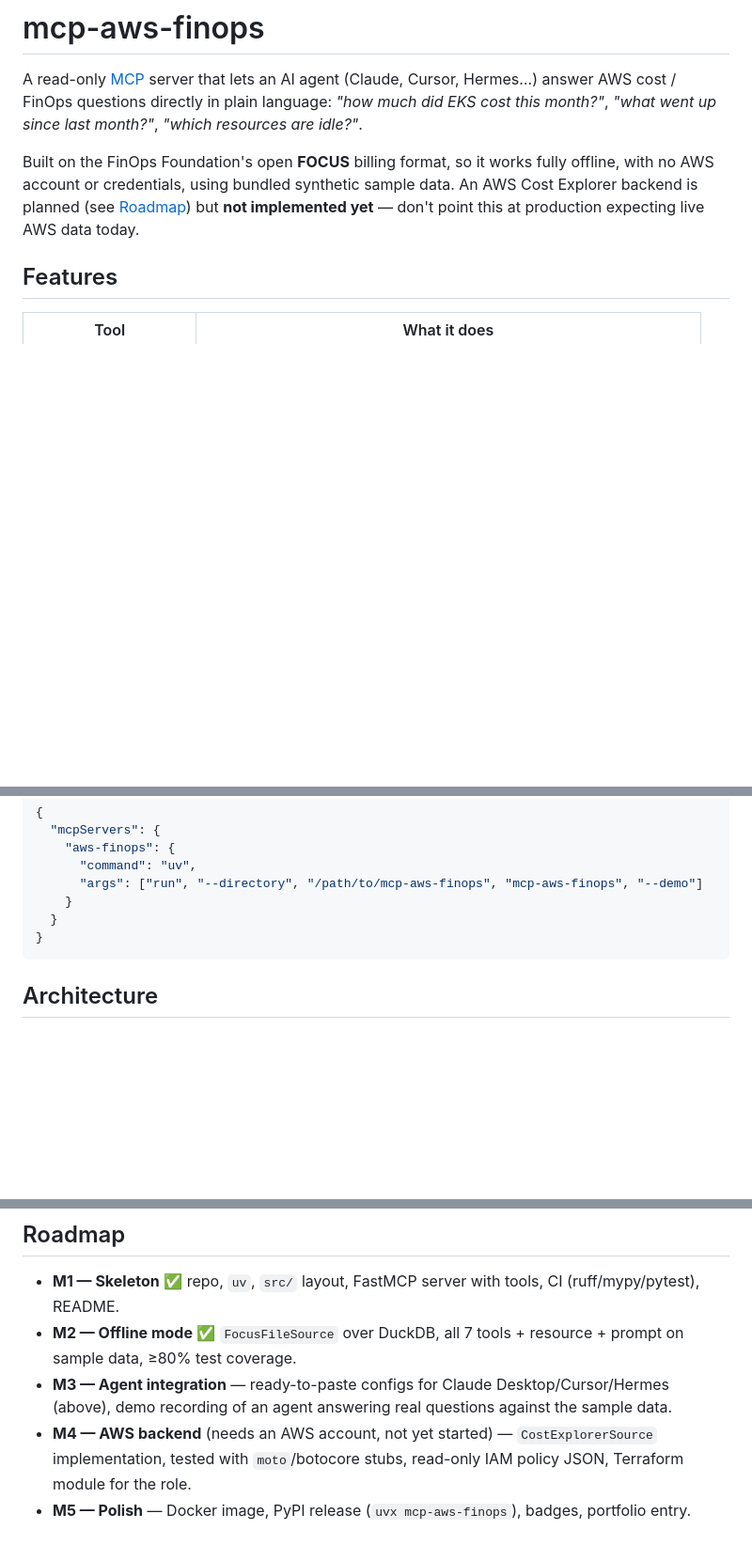
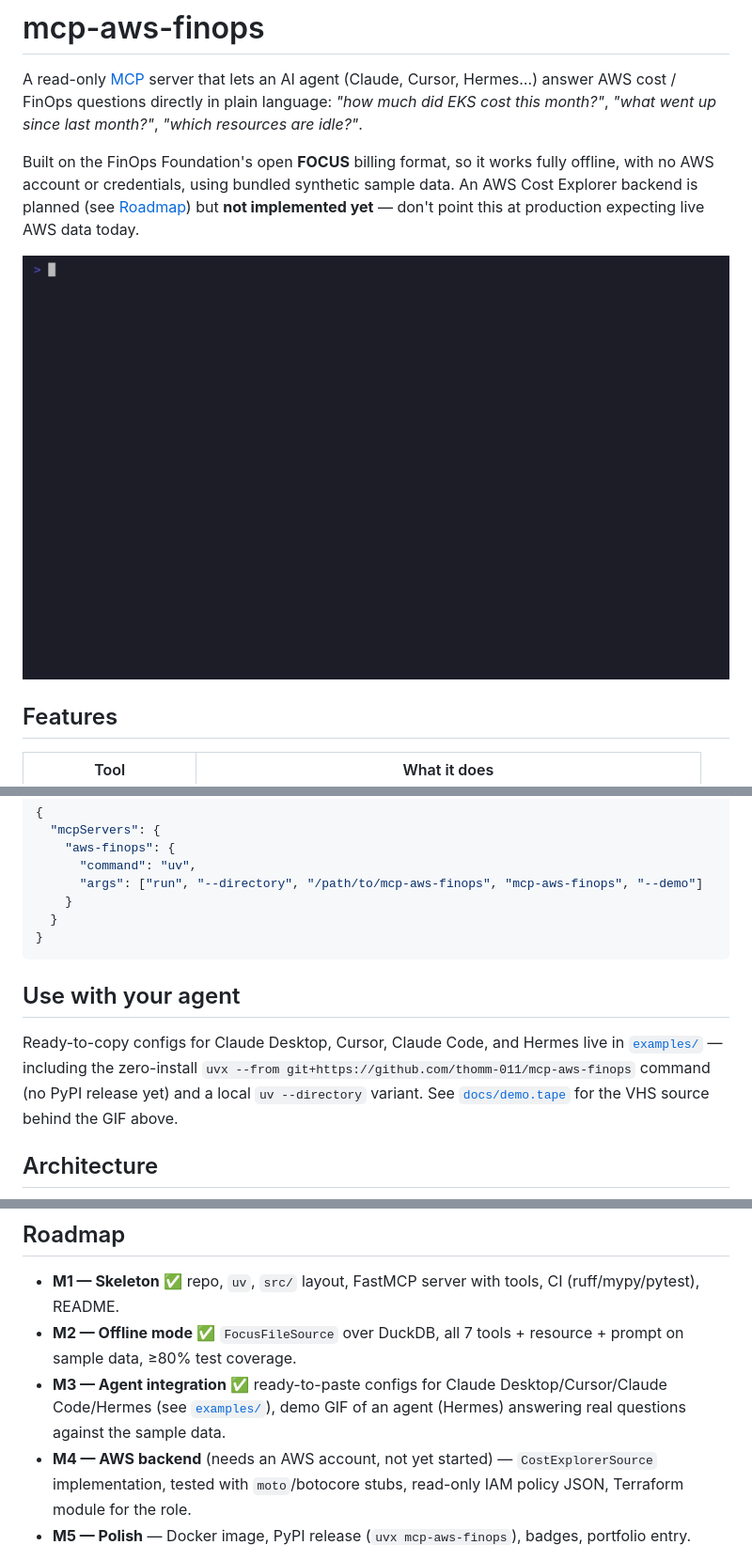
Before and after one commit to thomm-011/mcp-aws-finops, a Markdown page: README.md, 3 parts joined by grey strips. Shown at 94% size. Drawn GitHub-style; pictures changed too: docs/demo.gif (added); blank space fills up the shorter version.

````diff
--- a/README.md
+++ b/README.md
@@ -10,6 +10,8 @@ fully offline, with no AWS account or credentials, using bundled synthetic
 sample data. An AWS Cost Explorer backend is planned (see
 [Roadmap](#roadmap)) but **not implemented yet** — don't point this at
 production expecting live AWS data today.
+
+![Demo: an agent (Hermes) answering FinOps questions via this MCP server](docs/demo.gif)
 
 ## Features
 
@@ -97,6 +99,14 @@ Add to `.cursor/mcp.json`:
 }
 ```
 
+## Use with your agent
+
+Ready-to-copy configs for Claude Desktop, Cursor, Claude Code, and Hermes
+live in [`examples/`](examples/) — including the zero-install
+`uvx --from git+https://github.com/thomm-011/mcp-aws-finops` command (no
+PyPI release yet) and a local `uv --directory` variant. See
+[`docs/demo.tape`](docs/demo.tape) for the VHS source behind the GIF above.
+
 ## Architecture
 
 ```mermaid
@@ -171,7 +181,7 @@ data (`x_Attached`, `x_AvgCpuUtilization`, ...) — documented in
 
 - **M1 — Skeleton** ✅ repo, `uv`, `src/` layout, FastMCP server with tools, CI (ruff/mypy/pytest), README.
 - **M2 — Offline mode** ✅ `FocusFileSource` over DuckDB, all 7 tools + resource + prompt on sample data, ≥80% test coverage.
-- **M3 — Agent integration** — ready-to-paste configs for Claude Desktop/Cursor/Hermes (above), demo recording of an agent answering real questions against the sample data.
+- **M3 — Agent integration** ✅ ready-to-paste configs for Claude Desktop/Cursor/Claude Code/Hermes (see [`examples/`](examples/)), demo GIF of an agent (Hermes) answering real questions against the sample data.
 - **M4 — AWS backend** (needs an AWS account, not yet started) — `CostExplorerSource` implementation, tested with `moto`/botocore stubs, read-only IAM policy JSON, Terraform module for the role.
 - **M5 — Polish** — Docker image, PyPI release (`uvx mcp-aws-finops`), badges, portfolio entry.
 
````
Also changed, not shown: CHANGELOG.md (+15 -0 lines), examples/README.md (added, +28 -0 lines), examples/claude-code.md (added, +17 -0 lines), 4 other files.
